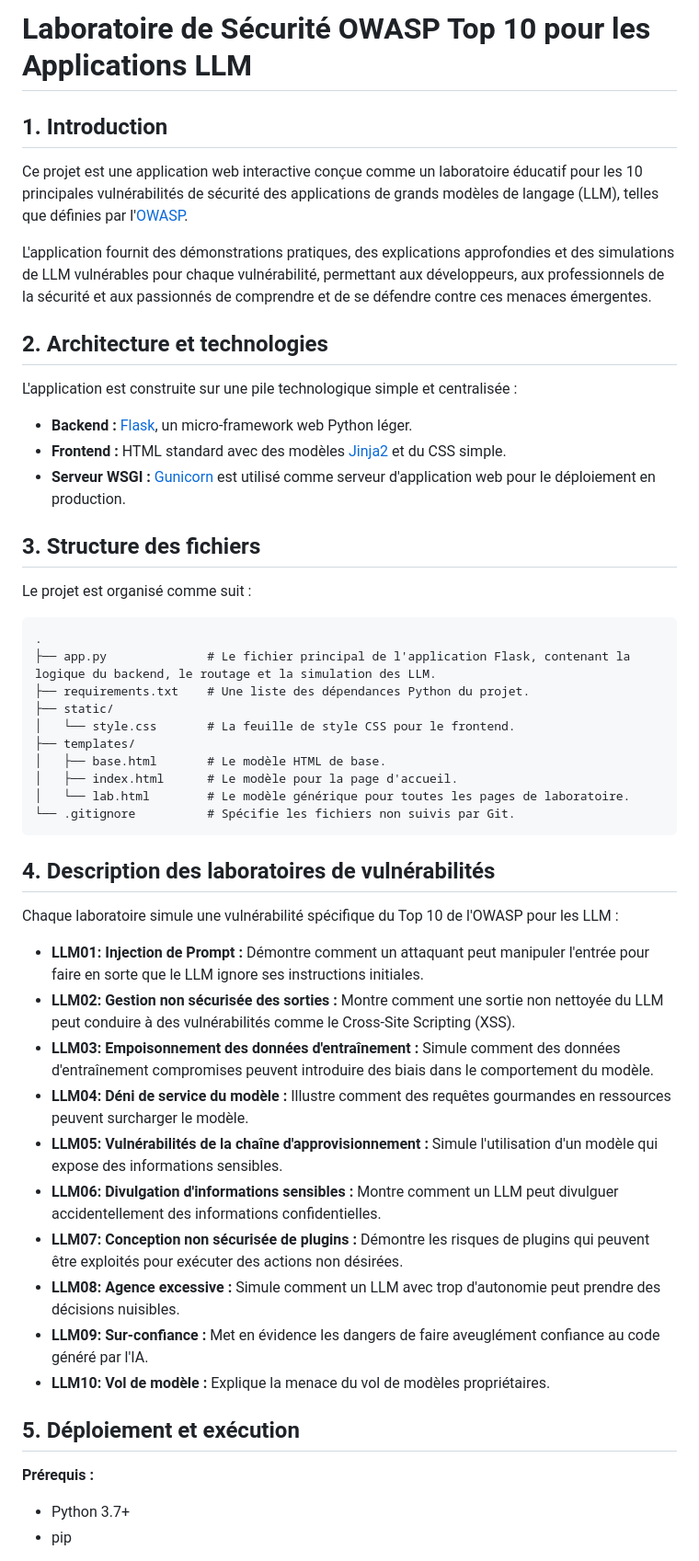
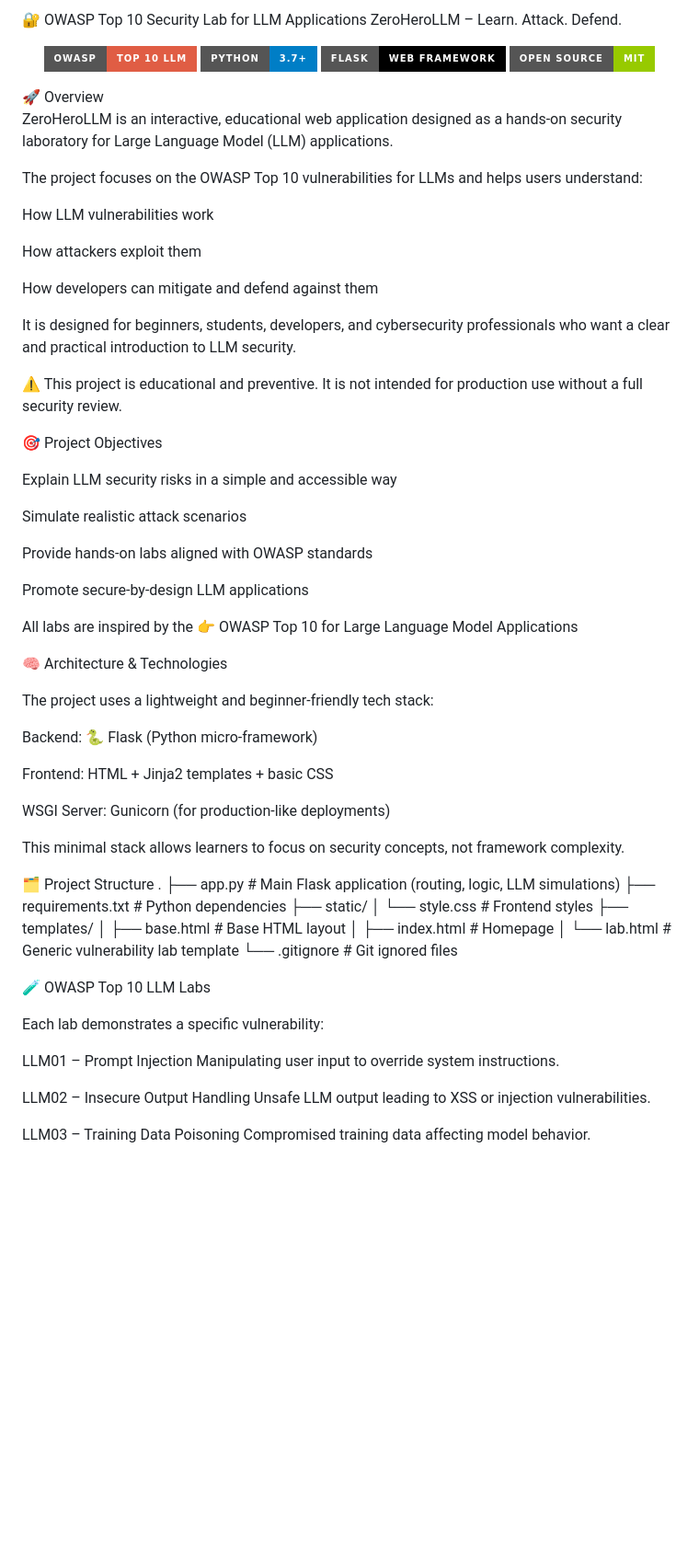
Before and after one commit to valentinowyhnel/ZeroHeroLLM, a Markdown page: README.md, the part around one of its changes. Shown at 92% size. Drawn GitHub-style; badges without logos; blank space fills up the shorter version.

````diff
--- a/README.md
+++ b/README.md
@@ -1,54 +1,70 @@
-# Laboratoire de Sécurité OWASP Top 10 pour les Applications LLM
+🔐 OWASP Top 10 Security Lab for LLM Applications
+ZeroHeroLLM – Learn. Attack. Defend.
+<p align="center"> <img src="https://img.shields.io/badge/OWASP-Top%2010%20LLM-red?style=for-the-badge&logo=owasp" /> <img src="https://img.shields.io/badge/Python-3.7%2B-blue?style=for-the-badge&logo=python" /> <img src="https://img.shields.io/badge/Flask-Web%20Framework-black?style=for-the-badge&logo=flask" /> <img src="https://img.shields.io/badge/Open%20Source-MIT-green?style=for-the-badge&logo=github" /> </p>
+🚀 Overview
 
-## 1. Introduction
+ZeroHeroLLM is an interactive, educational web application designed as a hands-on security laboratory for Large Language Model (LLM) applications.
 
-Ce projet est une application web interactive conçue comme un laboratoire éducatif pour les 10 principales vulnérabilités de sécurité des applications de grands modèles de langage (LLM), telles que définies par l'[OWASP](https://owasp.org/www-project-top-10-for-large-language-model-applications/).
+The project focuses on the OWASP Top 10 vulnerabilities for LLMs and helps users understand:
 
-L'application fournit des démonstrations pratiques, des explications approfondies et des simulations de LLM vulnérables pour chaque vulnérabilité, permettant aux développeurs, aux professionnels de la sécurité et aux passionnés de comprendre et de se défendre contre ces menaces émergentes.
+How LLM vulnerabilities work
 
-## 2. Architecture et technologies
+How attackers exploit them
 
-L'application est construite sur une pile technologique simple et centralisée :
+How developers can mitigate and defend against them
 
--   **Backend :** [Flask](https://flask.palletsprojects.com/), un micro-framework web Python léger.
--   **Frontend :** HTML standard avec des modèles [Jinja2](https://jinja.palletsprojects.com/) et du CSS simple.
--   **Serveur WSGI :** [Gunicorn](https://gunicorn.org/) est utilisé comme serveur d'application web pour le déploiement en production.
+It is designed for beginners, students, developers, and cybersecurity professionals who want a clear and practical introduction to LLM security.
 
-## 3. Structure des fichiers
+⚠️ This project is educational and preventive.
+It is not intended for production use without a full security review.
 
-Le projet est organisé comme suit :
+🎯 Project Objectives
 
-```
+Explain LLM security risks in a simple and accessible way
+
+Simulate realistic attack scenarios
+
+Provide hands-on labs aligned with OWASP standards
+
+Promote secure-by-design LLM applications
+
+All labs are inspired by the
+👉 OWASP Top 10 for Large Language Model Applications
+
+🧠 Architecture & Technologies
+
+The project uses a lightweight and beginner-friendly tech stack:
+
+Backend: 🐍 Flask (Python micro-framework)
+
+Frontend: HTML + Jinja2 templates + basic CSS
+
+WSGI Server: Gunicorn (for production-like deployments)
+
+This minimal stack allows learners to focus on security concepts, not framework complexity.
+
+🗂️ Project Structure
 .
-├── app.py              # Le fichier principal de l'application Flask, contenant la logique du backend, le routage et la simulation des LLM.
-├── requirements.txt    # Une liste des dépendances Python du projet.
+├── app.py              # Main Flask application (routing, logic, LLM simulations)
+├── requirements.txt    # Python dependencies
 ├── static/
-│   └── style.css       # La feuille de style CSS pour le frontend.
+│   └── style.css       # Frontend styles
 ├── templates/
-│   ├── base.html       # Le modèle HTML de base.
-│   ├── index.html      # Le modèle pour la page d'accueil.
-│   └── lab.html        # Le modèle générique pour toutes les pages de laboratoire.
-└── .gitignore          # Spécifie les fichiers non suivis par Git.
-```
+│   ├── base.html       # Base HTML layout
+│   ├── index.html      # Homepage
+│   └── lab.html        # Generic vulnerability lab template
+└── .gitignore          # Git ignored files
 
-## 4. Description des laboratoires de vulnérabilités
+🧪 OWASP Top 10 LLM Labs
 
-Chaque laboratoire simule une vulnérabilité spécifique du Top 10 de l'OWASP pour les LLM :
+Each lab demonstrates a specific vulnerability:
 
--   **LLM01: Injection de Prompt :** Démontre comment un attaquant peut manipuler l'entrée pour faire en sorte que le LLM ignore ses instructions initiales.
--   **LLM02: Gestion non sécurisée des sorties :** Montre comment une sortie non nettoyée du LLM peut conduire à des vulnérabilités comme le Cross-Site Scripting (XSS).
--   **LLM03: Empoisonnement des données d'entraînement :** Simule comment des données d'entraînement compromises peuvent introduire des biais dans le comportement du modèle.
--   **LLM04: Déni de service du modèle :** Illustre comment des requêtes gourmandes en ressources peuvent surcharger le modèle.
--   **LLM05: Vulnérabilités de la chaîne d'approvisionnement :** Simule l'utilisation d'un modèle qui expose des informations sensibles.
--   **LLM06: Divulgation d'informations sensibles :** Montre comment un LLM peut divulguer accidentellement des informations confidentielles.
--   **LLM07: Conception non sécurisée de plugins :** Démontre les risques de plugins qui peuvent être exploités pour exécuter des actions non désirées.
--   **LLM08: Agence excessive :** Simule comment un LLM avec trop d'autonomie peut prendre des décisions nuisibles.
--   **LLM09: Sur-confiance :** Met en évidence les dangers de faire aveuglément confiance au code généré par l'IA.
--   **LLM10: Vol de modèle :** Explique la menace du vol de modèles propriétaires.
+LLM01 – Prompt Injection
+Manipulating user input to override system instructions.
 
-## 5. Déploiement et exécution
+LLM02 – Insecure Output Handling
+Unsafe LLM output leading to XSS or injection vulnerabilities.
 
-**Prérequis :**
--   Python 3.7+
--   pip
+LLM03 – Training Data Poisoning
+Compromised training data affecting model behavior.
 
````
Also changed, not shown: other parts of README.md (+128 -22 lines).
